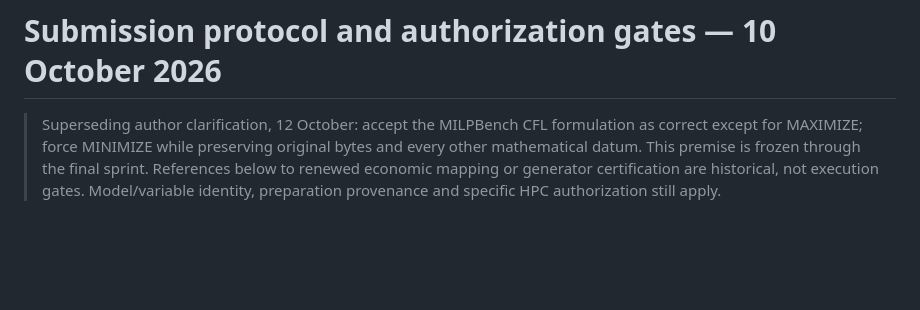
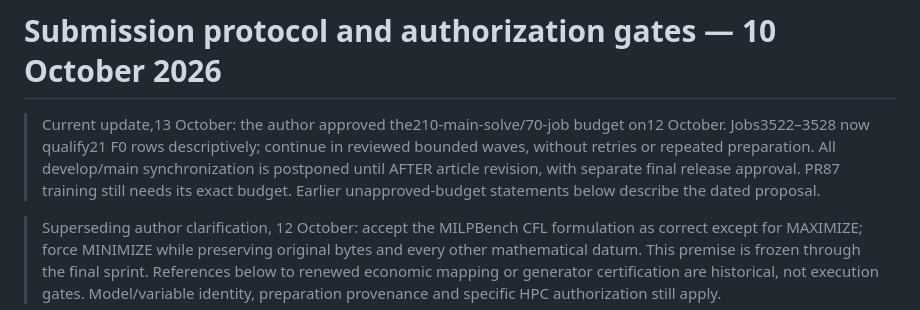
Before and after one commit to unb-lamfo-or-ai-hpc/cfl-gurobi-gnn, a Markdown page: docs/research/submission-protocol-20261010.md, the part around the change. GitHub-like rendering; blank space fills up the shorter version.

Commit message:
docs(research): review F0 and defer main release [skip ci]

```diff
--- a/docs/research/submission-protocol-20261010.md
+++ b/docs/research/submission-protocol-20261010.md
@@ -1,4 +1,11 @@
 # Submission protocol and authorization gates — 10 October 2026
+
+> Current update,13 October: the author approved the210-main-solve/70-job
+> budget on12 October. Jobs3522–3528 now qualify21 F0 rows descriptively;
+> continue in reviewed bounded waves, without retries or repeated preparation.
+> All develop/main synchronization is postponed until AFTER article revision,
+> with separate final release approval. PR87 training still needs its exact
+> budget. Earlier unapproved-budget statements below describe the dated proposal.
 
 > Superseding author clarification, 12 October: accept the MILPBench CFL
 > formulation as correct except for MAXIMIZE; force MINIMIZE while preserving
```
Also changed, not shown: docs/research/pr86-f0-review-f3-wave.md (added, +90 -0 lines).
